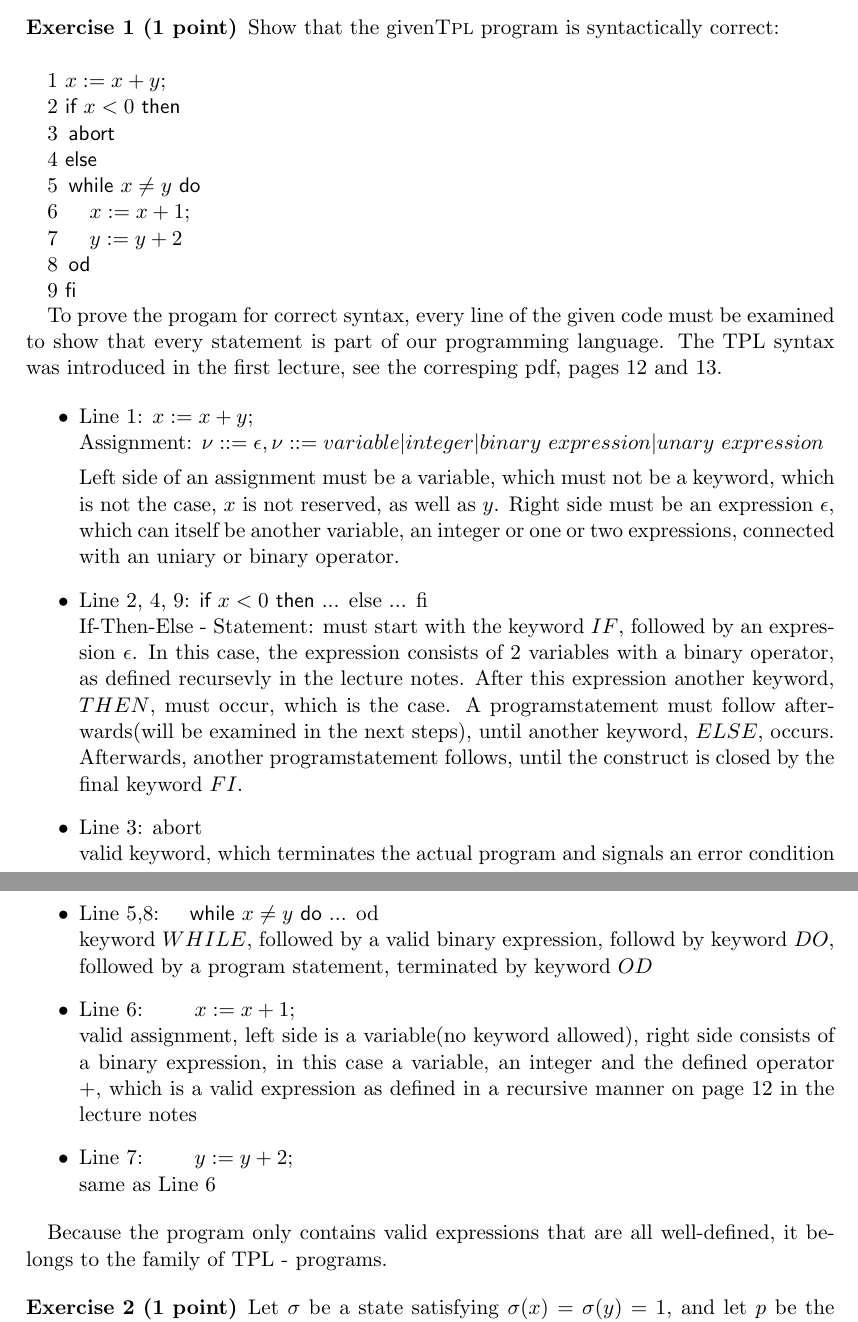
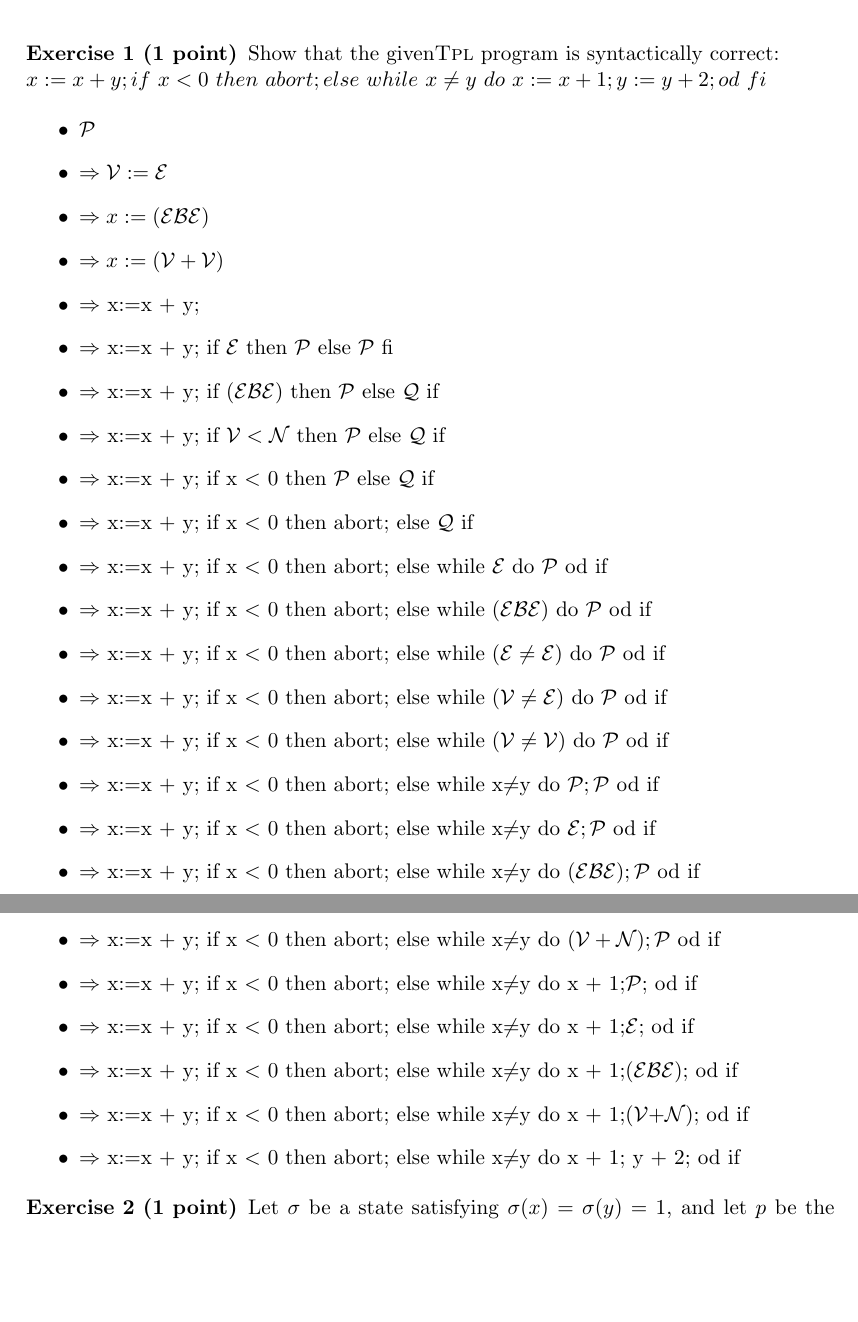
Before and after one commit to hglanzer/FMI, a LaTeX problem sheet (abgabe3/fvsw-exercises.tex): two parts of pages 1 and 2 of 4, joined at a grey line, cut so that both start at the same text, the shorter picture padded with empty space. Compiled offline with pdfLaTeX.

Commit message:
beispiel 1 sollte endgueltig passen

```diff
--- a/abgabe3/fvsw-exercises.tex
+++ b/abgabe3/fvsw-exercises.tex
@@ -32,49 +32,77 @@
   Show that the given\TPL\ program
   is syntactically correct:
 \newline
-
-  \begin{ALG}
-    1    \ASS x{x+y};\\
-    2    \IF\ $x<0$ \THEN\\
-    3    \>\ABORT\\
-    4    \ELSE\\
-    5    \>\WHILE\ $x\neq y$ \DO\\
-    6    \>\>\ASS x{x+1};\\
-    7    \>\>\ASS y{y+2}\\
-    8    \>\OD\\
-    9    \FI
-  \end{ALG}
-
-
-To prove the progam for correct syntax, every line of the given code must be examined to show that every statement is part of our programming language. The TPL
-syntax was introduced in the first lecture, see the corresping pdf, pages 12 and 13.
+$ x:=x+y;if$ $ x < 0$ $then$ $ abort; else $ $ while$ $ x \neq y$ $ do$ $ x:=x+1; y:=y+2; od $ $ fi $
 
 \begin{itemize}
- \item Line 1: \begin{ALG} \ASS x{x+y}; \end{ALG} \newline
-Assignment: $\nu::= \epsilon, \nu::= variable | integer | binary$ $expression | unary$ $expression$
+\item $\mathcal{P}$
+\item $\Rightarrow \mathcal{V}:=\mathcal{E}$
+\item $\Rightarrow x:=(\mathcal{E} \mathcal{B} \mathcal{E})$
+\item $\Rightarrow x:=(\mathcal{V} + \mathcal{V})$
+\item $\Rightarrow$ x:=x + y;
+\item $\Rightarrow$ x:=x + y; if $\mathcal{E}$ then $\mathcal{P}$ else $ \mathcal{P}$ fi
+\item $\Rightarrow$ x:=x + y; if $(\mathcal{E} \mathcal{B} \mathcal{E})$ then $\mathcal{P}$ else $ \mathcal{Q}$ if
+\item $\Rightarrow$ x:=x + y; if $\mathcal{V} < \mathcal{N}$ then $\mathcal{P}$ else $ \mathcal{Q}$ if
+\item $\Rightarrow$ x:=x + y; if x $<$ 0 then $\mathcal{P}$ else $ \mathcal{Q}$ if
+\item $\Rightarrow$ x:=x + y; if x $< $ 0 then abort; else $ \mathcal{Q}$ if
+\item $\Rightarrow$ x:=x + y; if x $< $ 0 then abort; else while $\mathcal{E}$ do $ \mathcal{P}$ od if
+\item $\Rightarrow$ x:=x + y; if x $ < $ 0 then abort; else while $(\mathcal{E} \mathcal{B} \mathcal{E})$ do $ \mathcal{P}$ od if
+\item $\Rightarrow$ x:=x + y; if x $<$ 0 then abort; else while $(\mathcal{E} \neq \mathcal{E})$ do $ \mathcal{P}$ od if
+\item $\Rightarrow$ x:=x + y; if x $<$ 0 then abort; else while $(\mathcal{V} \neq \mathcal{E})$ do $ \mathcal{P}$ od if
+\item $\Rightarrow$ x:=x + y; if x $ < $ 0 then abort; else while $(\mathcal{V} \neq \mathcal{V})$ do $ \mathcal{P}$ od if
+\item $\Rightarrow$ x:=x + y; if x $<$ 0 then abort; else while x$ \neq $y do $ \mathcal{P};\mathcal{P}$ od if
 
-Left side of an assignment must be a variable, which must not be a keyword, which is not the case, $x$ is not reserved, as well as $y$. Right
-side must be an expression $\epsilon$, which can itself be another variable, an integer or one or two expressions, connected with an uniary or binary operator.
+\item $\Rightarrow$ x:=x + y; if x $ <$ 0 then abort; else while x$ \neq $y do $ \mathcal{E};\mathcal{P}$ od if
+\item $\Rightarrow$ x:=x + y; if x $<$ 0 then abort; else while x$ \neq $y do $ (\mathcal{E} \mathcal{B} \mathcal{E});\mathcal{P}$ od if
+\item $\Rightarrow$ x:=x + y; if x $<$ 0 then abort; else while x$ \neq $y do $ (\mathcal{V} + \mathcal{N});\mathcal{P}$ od if
+\item $\Rightarrow$ x:=x + y; if x $<$ 0 then abort; else while x$ \neq $y do x + 1;$\mathcal{P}$; od if
 
- \item Line 2, 4, 9: \begin{ALG} \IF\ $x<0$ \THEN \end{ALG} ... \begin{ALG} else \end{ALG} ... \begin{ALG} fi \end{ALG} \newline
-If-Then-Else - Statement: must start with the keyword $IF$, followed by an expression $\epsilon$. In this case, the expression consists
-of 2 variables with a binary operator, as defined recursevly in the lecture notes. After this expression another keyword, $THEN$, must occur, which is the case. A programstatement must follow afterwards(will be examined in the next steps), until another keyword, $ELSE$, occurs. Afterwards, another programstatement follows, until the construct is closed by the final keyword $FI$.
-
- \item Line 3: \begin{ALG} abort \end{ALG} \newline
-valid keyword, which terminates the actual program and signals an error condition
- \item Line 5,8: \begin{ALG} \>\WHILE\ $x\neq y$ \DO \end{ALG} ...   \begin{ALG} od \end{ALG} \newline
-keyword $WHILE$, followed by a valid binary expression, followd by keyword $DO$, followed by a program statement, terminated by keyword $OD$
- \item Line 6: \begin{ALG}  \>\>\ASS x{x+1}; \end{ALG} \newline
-valid assignment, left side is a variable(no keyword allowed), right side consists of a binary expression, in this case a variable, an integer and the defined operator $+$, which
-is a valid expression as defined in a recursive manner on page 12 in the lecture notes
-
- \item Line 7: \begin{ALG}  \>\>\ASS y{y+2};\end{ALG}\newline
-same as Line 6
+\item $\Rightarrow$ x:=x + y; if x $<$ 0 then abort; else while x$ \neq $y do x + 1;$\mathcal{E}$; od if
+\item $\Rightarrow$ x:=x + y; if x $<$ 0 then abort; else while x$ \neq $y do x + 1;$(\mathcal{E} \mathcal{B} \mathcal{E})$; od if
+\item $\Rightarrow$ x:=x + y; if x $<$ 0 then abort; else while x$ \neq $y do x + 1;$(\mathcal{V} $+$ \mathcal{N})$; od if
+\item $\Rightarrow$ x:=x + y; if x $<$ 0 then abort; else while x$ \neq $y do x + 1; y + 2; od if
 
 \end{itemize}
 
-
-Because the program only contains valid expressions that are all well-defined, it belongs to the family of TPL - programs.
+%  \begin{ALG}
+%    1    \ASS x{x+y};\\
+%    2    \IF\ $x<0$ \THEN\\
+%    3    \>\ABORT\\
+%    4    \ELSE\\
+%    5    \>\WHILE\ $x\neq y$ \DO\\
+%    6    \>\>\ASS x{x+1};\\
+%    7    \>\>\ASS y{y+2}\\
+%    8    \>\OD\\
+%    9    \FI
+%  \end{ALG}
+%
+%
+%To prove the progam for correct syntax, every line of the given code must be examined to show that every statement is part of our programming language. The TPL
+%syntax was introduced in the first lecture, see the corresping pdf, pages 12 and 13.
+%
+%\begin{itemize}
+% \item Line 1: \begin{ALG} \ASS x{x+y}; \end{ALG} \newline
+%Assignment: $\nu::= \epsilon, \nu::= variable | integer | binary$ $expression | unary$ $expression$
+%
+%Left side of an assignment must be a variable, which must not be a keyword, which is not the case, $x$ is not reserved, as well as $y$. Right
+%side must be an expression $\epsilon$, which can itself be another variable, an integer or one or two expressions, connected with an uniary or binary operator.
+%
+% \item Line 2, 4, 9: \begin{ALG} \IF\ $x<0$ \THEN \end{ALG} ... \begin{ALG} else \end{ALG} ... \begin{ALG} fi \end{ALG} \newline
+%If-Then-Else - Statement: must start with the keyword $IF$, followed by an expression $\epsilon$. In this case, the expression consists
+%of 2 variables with a binary operator, as defined recursevly in the lecture notes. After this expression another keyword, $THEN$, must occur, which is the case. A programstatement must follow afterwards(will be examined in the next steps), until another keyword, $ELSE$, occurs. Afterwards, another programstatement follows, until the construct is closed by the final keyword $FI$.
+%
+% \item Line 3: \begin{ALG} abort \end{ALG} \newline
+%valid keyword, which terminates the actual program and signals an error condition
+% \item Line 5,8: \begin{ALG} \>\WHILE\ $x\neq y$ \DO \end{ALG} ...   \begin{ALG} od \end{ALG} \newline
+%keyword $WHILE$, followed by a valid binary expression, followd by keyword $DO$, followed by a program statement, terminated by keyword $OD$
+% \item Line 6: \begin{ALG}  \>\>\ASS x{x+1}; \end{ALG} \newline
+%valid assignment, left side is a variable(no keyword allowed), right side consists of a binary expression, in this case a variable, an integer and the defined operator $+$, which
+%is a valid expression as defined in a recursive manner on page 12 in the lecture notes
+%
+% \item Line 7: \begin{ALG}  \>\>\ASS y{y+2};\end{ALG}\newline
+%same as Line 6
+%
+%\end{itemize}
 
 \end{exercise}
 
```
Also changed, not shown: abgabe3/fvsw-exercises.pdf.
